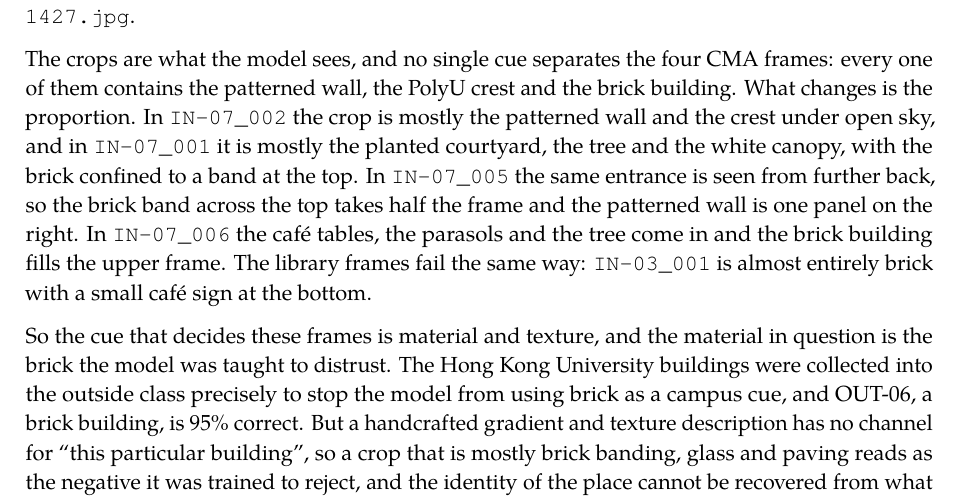
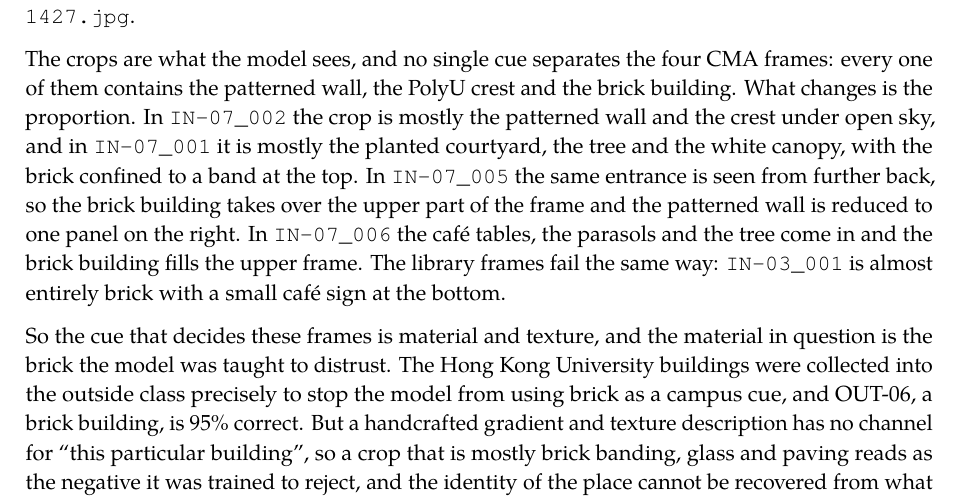
Before and after one commit to Retr0-rgb-lab/COMP4423_Assignment2, a LaTeX problem sheet (Assignment2_Report_24101322D_HUANG_Haoran.tex): part of page 21 of 32, cut so that both start at the same text. Compiled offline with pdfLaTeX.

Commit message:
§5.4 措辞再收一档
「砖带占半幅」改成「砖楼占满上半部」，避免一个自己也没量准的比例数字。

Co-Authored-By: Claude Opus 4.8 (1M context) <noreply@anthropic.com>

```diff
--- a/Assignment2_Report_24101322D_HUANG_Haoran.tex
+++ b/Assignment2_Report_24101322D_HUANG_Haoran.tex
@@ -1024,7 +1024,7 @@ The grid shows the two failure modes at once. The one false inside is \texttt{OU
 
 The missed inside frames are \texttt{IN-\allowbreak{}03\_\allowbreak{}001\_\allowbreak{}IMG\_\allowbreak{}1444.jpg} and \texttt{IN-\allowbreak{}03\_\allowbreak{}002\_\allowbreak{}IMG\_\allowbreak{}1445.jpg}, where the brick rib wall of the library fills the frame, and two frames at the CMA courtyard, \texttt{IN-\allowbreak{}07\_\allowbreak{}005\_\allowbreak{}IMG\_\allowbreak{}1431.jpg} and \texttt{IN-\allowbreak{}07\_\allowbreak{}006\_\allowbreak{}IMG\_\allowbreak{}1432.jpg}. A third missed CMA frame, \texttt{IN-\allowbreak{}07\_\allowbreak{}008\_\allowbreak{}IMG\_\allowbreak{}1434.jpg}, is not in the grid, because the sampling rule takes two missed IN-07 frames. The two correct CMA frames are \texttt{IN-\allowbreak{}07\_\allowbreak{}002\_\allowbreak{}IMG\_\allowbreak{}1428.jpg} and \texttt{IN-\allowbreak{}07\_\allowbreak{}001\_\allowbreak{}IMG\_\allowbreak{}1427.jpg}.
 
-The crops are what the model sees, and no single cue separates the four CMA frames: every one of them contains the patterned wall, the PolyU crest and the brick building. What changes is the proportion. In \texttt{IN-\allowbreak{}07\_\allowbreak{}002} the crop is mostly the patterned wall and the crest under open sky, and in \texttt{IN-\allowbreak{}07\_\allowbreak{}001} it is mostly the planted courtyard, the tree and the white canopy, with the brick confined to a band at the top. In \texttt{IN-\allowbreak{}07\_\allowbreak{}005} the same entrance is seen from further back, so the brick band across the top takes half the frame and the patterned wall is one panel on the right. In \texttt{IN-\allowbreak{}07\_\allowbreak{}006} the café tables, the parasols and the tree come in and the brick building fills the upper frame. The library frames fail the same way: \texttt{IN-\allowbreak{}03\_\allowbreak{}001} is almost entirely brick with a small café sign at the bottom.
+The crops are what the model sees, and no single cue separates the four CMA frames: every one of them contains the patterned wall, the PolyU crest and the brick building. What changes is the proportion. In \texttt{IN-\allowbreak{}07\_\allowbreak{}002} the crop is mostly the patterned wall and the crest under open sky, and in \texttt{IN-\allowbreak{}07\_\allowbreak{}001} it is mostly the planted courtyard, the tree and the white canopy, with the brick confined to a band at the top. In \texttt{IN-\allowbreak{}07\_\allowbreak{}005} the same entrance is seen from further back, so the brick building takes over the upper part of the frame and the patterned wall is reduced to one panel on the right. In \texttt{IN-\allowbreak{}07\_\allowbreak{}006} the café tables, the parasols and the tree come in and the brick building fills the upper frame. The library frames fail the same way: \texttt{IN-\allowbreak{}03\_\allowbreak{}001} is almost entirely brick with a small café sign at the bottom.
 
 So the cue that decides these frames is material and texture, and the material in question is the brick the model was taught to distrust. The Hong Kong University buildings were collected into the outside class precisely to stop the model from using brick as a campus cue, and OUT-06, a brick building, is 95\% correct. But a handcrafted gradient and texture description has no channel for ``this particular building'', so a crop that is mostly brick banding, glass and paving reads as the negative it was trained to reject, and the identity of the place cannot be recovered from what is left of it. The library frames fail for the same reason, the rib wall being brick. This is the hard negative working against the model rather than for it. The limitation is not the viewpoint range and not the class balance, it is that the representation has one strong material cue and no identity cue, and the material cue is the one thing the design deliberately taught the model to distrust.
 
```
Also changed, not shown: progress/task6_report_draft.md (+1 -1 lines), Assignment2_Report_24101322D_HUANG_Haoran.pdf.
